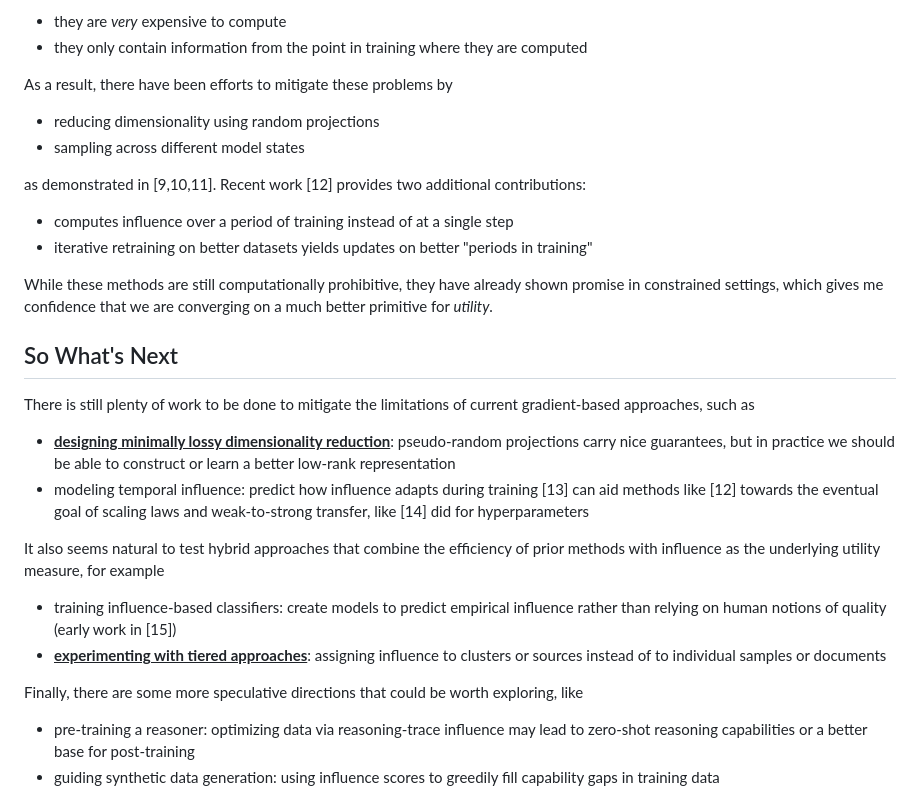
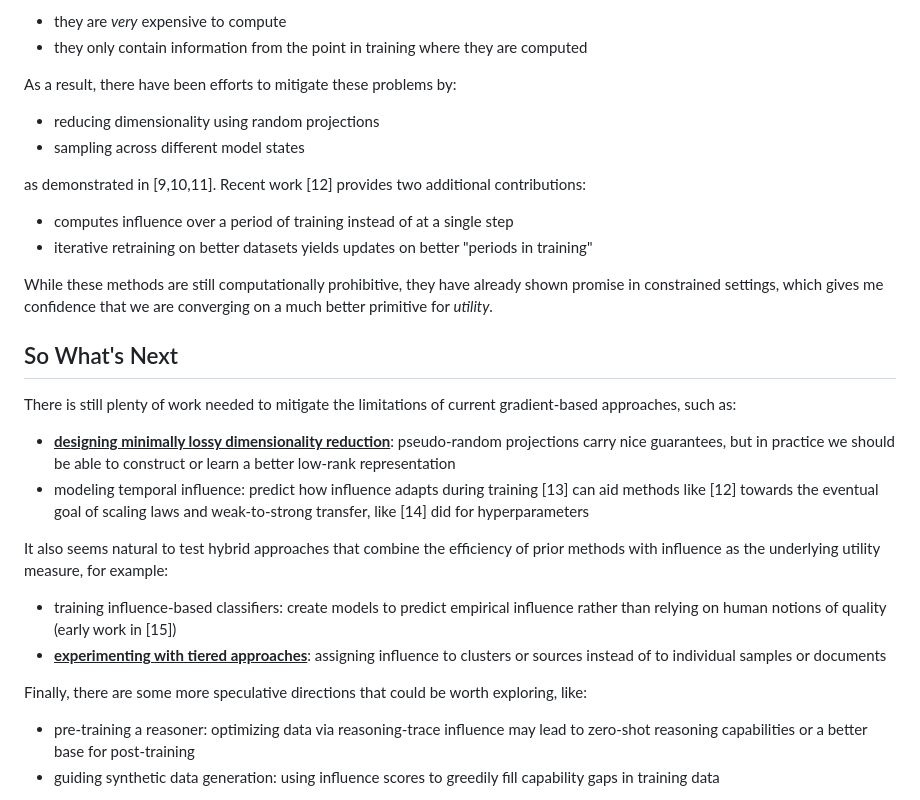
Before and after one commit to JoeMelko/joemelko.github.io, a Markdown page: posts/Unsatisfied.md, the part around the change. GitHub-like rendering.

Commit message:
changed final section

```diff
--- a/posts/Unsatisfied.md
+++ b/posts/Unsatisfied.md
@@ -68,7 +68,7 @@ where $\theta^*$ represents the optimal model parameters, $H_{\theta^*}$ is the
 - they are *very* expensive to compute
 - they only contain information from the point in training where they are computed
 
-As a result, there have been efforts to mitigate these problems by
+As a result, there have been efforts to mitigate these problems by:
 
 - reducing dimensionality using random projections
 - sampling across different model states
@@ -82,17 +82,17 @@ While these methods are still computationally prohibitive, they have already sho
 
 <h2 id="so-whats-next">So What's Next</h2>
 
-There is still plenty of work to be done to mitigate the limitations of current gradient-based approaches, such as
+There is still plenty of work needed to mitigate the limitations of current gradient-based approaches, such as:
 
 - <u>**designing minimally lossy dimensionality reduction**</u>: pseudo-random projections carry nice guarantees, but in practice we should be able to construct or learn a better low-rank representation
 - modeling temporal influence: predict how influence adapts during training [13] can aid methods like [12] towards the eventual goal of scaling laws and weak-to-strong transfer, like [14] did for hyperparameters
 
-It also seems natural to test hybrid approaches that combine the efficiency of prior methods with influence as the underlying utility measure, for example
+It also seems natural to test hybrid approaches that combine the efficiency of prior methods with influence as the underlying utility measure, for example:
 
 - training influence-based classifiers: create models to predict empirical influence rather than relying on human notions of quality (early work in [15])
 - <u>**experimenting with tiered approaches**</u>: assigning influence to clusters or sources instead of to individual samples or documents
 
-Finally, there are some more speculative directions that could be worth exploring, like
+Finally, there are some more speculative directions that could be worth exploring, like:
 
 - pre-training a reasoner: optimizing data via reasoning-trace influence may lead to zero-shot reasoning capabilities or a better base for post-training
 - guiding synthetic data generation: using influence scores to greedily fill capability gaps in training data
```
